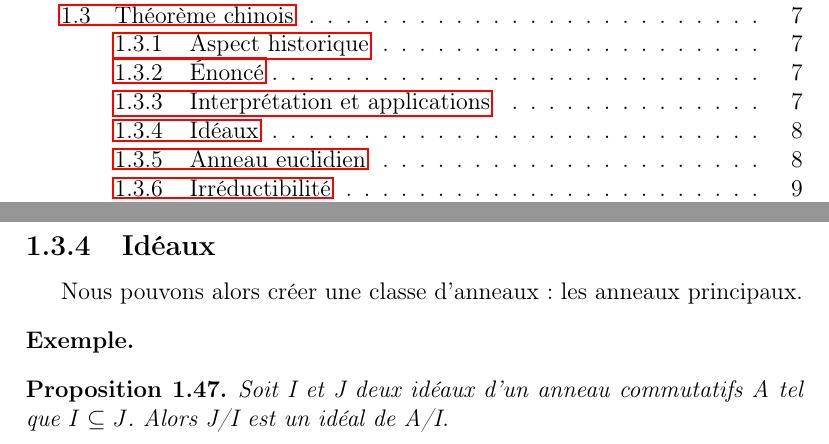
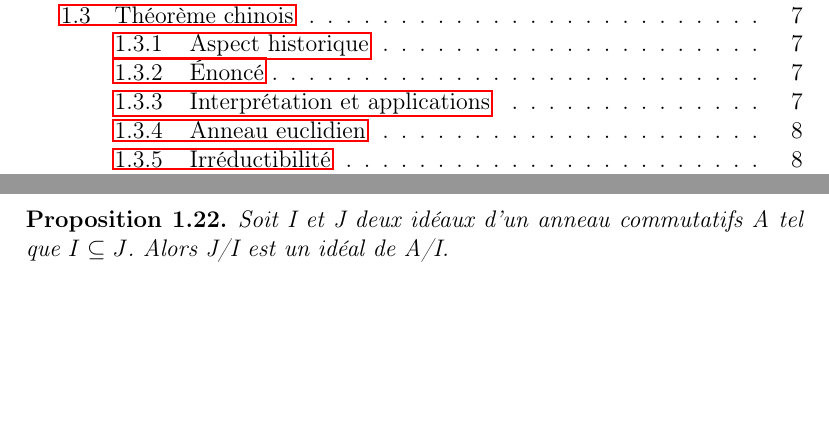
Before and after one commit to Open-Courses/Algebre.III, a LaTeX thesis (src/Algebre.III.tex, which reads src/rings.tex): two parts of pages 3 and 10 of 17 before the commit and two parts of pages 3 and 7 of 17 after it, joined at a grey line, cut so that both start at the same text, the shorter picture padded with empty space. Compiled offline with pdfLaTeX.

Commit message:
default message

```diff
--- a/src/rings.tex
+++ b/src/rings.tex
@@ -293,6 +293,17 @@
 \begin{proposition}
 	Les idéaux de $\integer$ sont les $\integer/n\integer$. Les idéaux de
 	$\integer$ sont donc confondus avec les sous-groupes de $(\integer, +)$.
+\end{proposition}
+
+\ifdefined\outputproof
+\begin{proof}
+
+\end{proof}
+\fi
+
+\begin{proposition}
+	Soit I et J deux idéaux d'un anneau commutatifs A tel que $I \subseteq J$.
+	Alors J/I est un idéal de A/I.
 \end{proposition}
 
 \ifdefined\outputproof
@@ -630,17 +649,3 @@ nuls sont inversibles.
 %		Calcul
 
 
-
-\subsection{Idéaux}
-
-Nous pouvons alors créer une classe d'anneaux : les anneaux principaux.
-
-
-\begin{exemple}
-
-\end{exemple}
-
-\begin{proposition}
-	Soit I et J deux idéaux d'un anneau commutatifs A tel que $I \subseteq J$.
-	Alors J/I est un idéal de A/I.
-\end{proposition}
```
Also changed, not shown: src/rings.tex (14 more changed lines).
